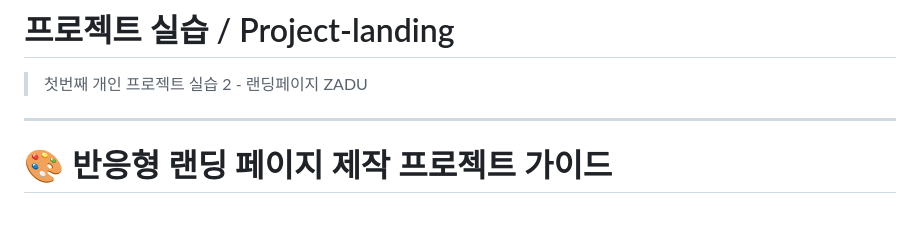
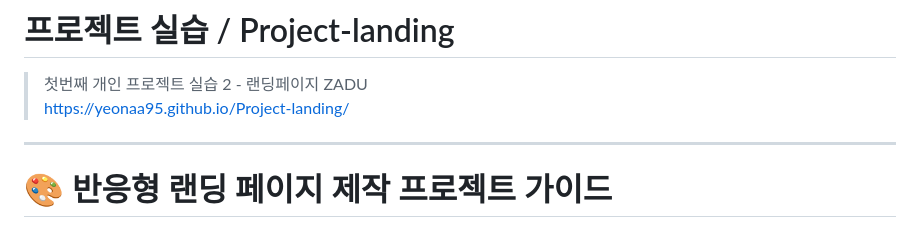
Before and after one commit to yeonaa95/Project-landing, a Markdown page: README.md, the part around the change. GitHub-like rendering.

Commit message:
Update README with project link and description

```diff
--- a/README.md
+++ b/README.md
@@ -1,6 +1,7 @@
 # 프로젝트 실습 / Project-landing
 
 > 첫번째 개인 프로젝트 실습 2 - 랜딩페이지 ZADU <br>
+> https://yeonaa95.github.io/Project-landing/
 
 ---
 
```
